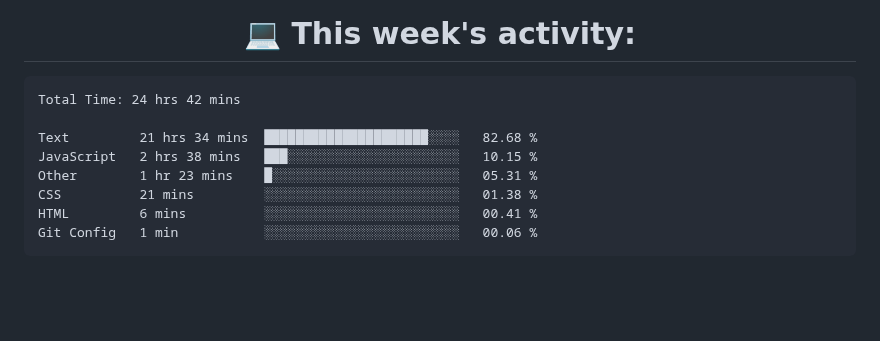
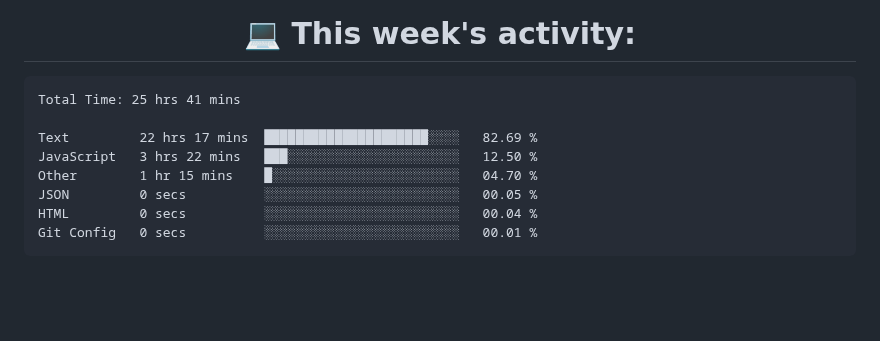
Before and after one commit to nothingnothings/nothingnothings, a Markdown page: README.md, the part around the change. Rendered like a GitHub page.

Commit message:
Updated waka-readme graph with new metrics

````diff
--- a/README.md
+++ b/README.md
@@ -141,14 +141,14 @@
 <!--START_SECTION:waka-->
 
 ```txt
-Total Time: 24 hrs 42 mins
+Total Time: 25 hrs 41 mins
 
-Text         21 hrs 34 mins  █████████████████████░░░░   82.68 %
-JavaScript   2 hrs 38 mins   ███░░░░░░░░░░░░░░░░░░░░░░   10.15 %
-Other        1 hr 23 mins    █░░░░░░░░░░░░░░░░░░░░░░░░   05.31 %
-CSS          21 mins         ░░░░░░░░░░░░░░░░░░░░░░░░░   01.38 %
-HTML         6 mins          ░░░░░░░░░░░░░░░░░░░░░░░░░   00.41 %
-Git Config   1 min           ░░░░░░░░░░░░░░░░░░░░░░░░░   00.06 %
+Text         22 hrs 17 mins  █████████████████████░░░░   82.69 %
+JavaScript   3 hrs 22 mins   ███░░░░░░░░░░░░░░░░░░░░░░   12.50 %
+Other        1 hr 15 mins    █░░░░░░░░░░░░░░░░░░░░░░░░   04.70 %
+JSON         0 secs          ░░░░░░░░░░░░░░░░░░░░░░░░░   00.05 %
+HTML         0 secs          ░░░░░░░░░░░░░░░░░░░░░░░░░   00.04 %
+Git Config   0 secs          ░░░░░░░░░░░░░░░░░░░░░░░░░   00.01 %
 ```
 
 <!--END_SECTION:waka-->
````
